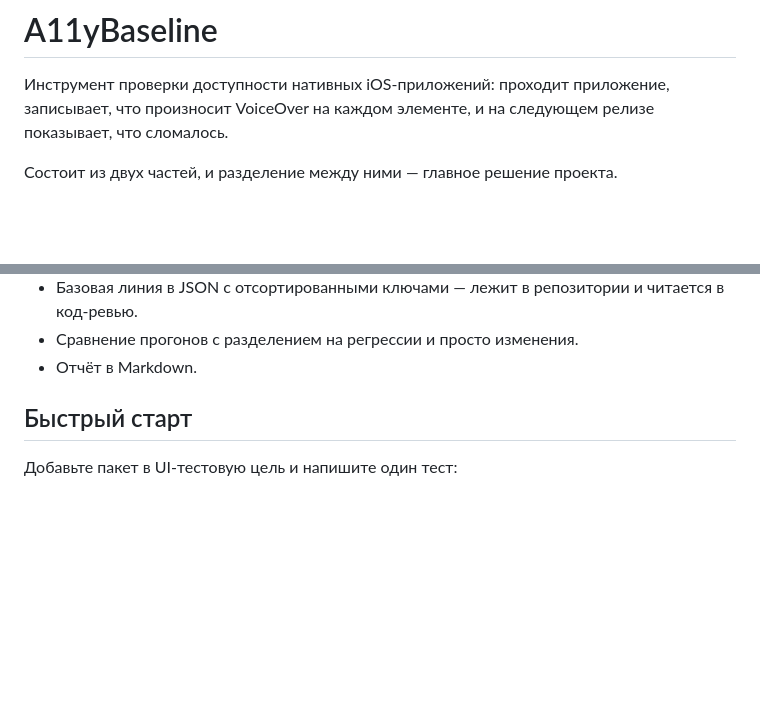
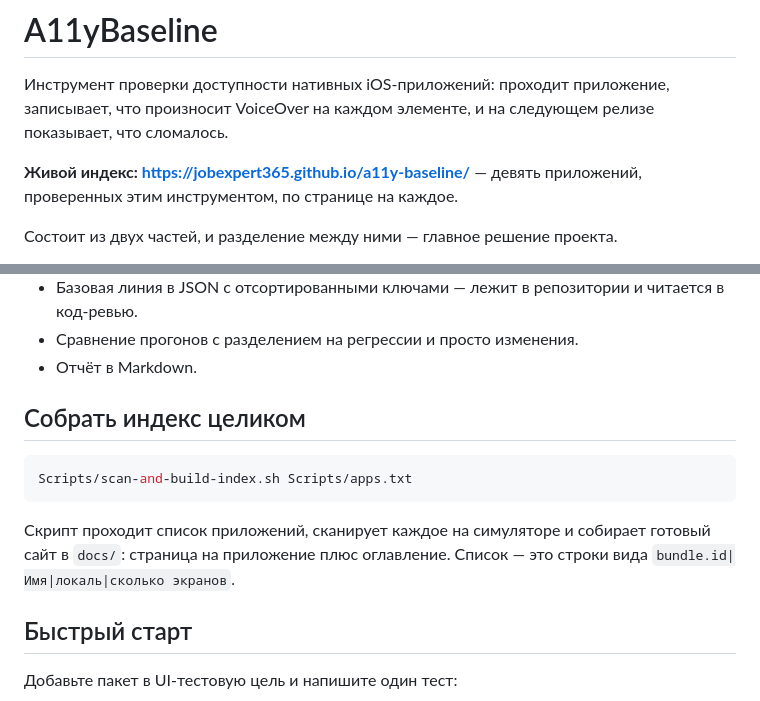
Before and after one commit to jobexpert365/a11y-baseline, a Markdown page: README.md, 2 parts joined by grey strips. GitHub-like rendering; blank space fills up the shorter version.

Commit message:
Индекс опубликован: jobexpert365.github.io/a11y-baseline

````diff
--- a/README.md
+++ b/README.md
@@ -3,6 +3,9 @@
 Инструмент проверки доступности нативных iOS-приложений: проходит приложение,
 записывает, что произносит VoiceOver на каждом элементе, и на следующем релизе
 показывает, что сломалось.
+
+**Живой индекс: https://jobexpert365.github.io/a11y-baseline/** — девять
+приложений, проверенных этим инструментом, по странице на каждое.
 
 Состоит из двух частей, и разделение между ними — главное решение проекта.
 
@@ -30,6 +33,16 @@
   и читается в код-ревью.
 - Сравнение прогонов с разделением на регрессии и просто изменения.
 - Отчёт в Markdown.
+
+## Собрать индекс целиком
+
+```bash
+Scripts/scan-and-build-index.sh Scripts/apps.txt
+```
+
+Скрипт проходит список приложений, сканирует каждое на симуляторе и собирает
+готовый сайт в `docs/`: страница на приложение плюс оглавление. Список —
+это строки вида `bundle.id|Имя|локаль|сколько экранов`.
 
 ## Быстрый старт
 
````
